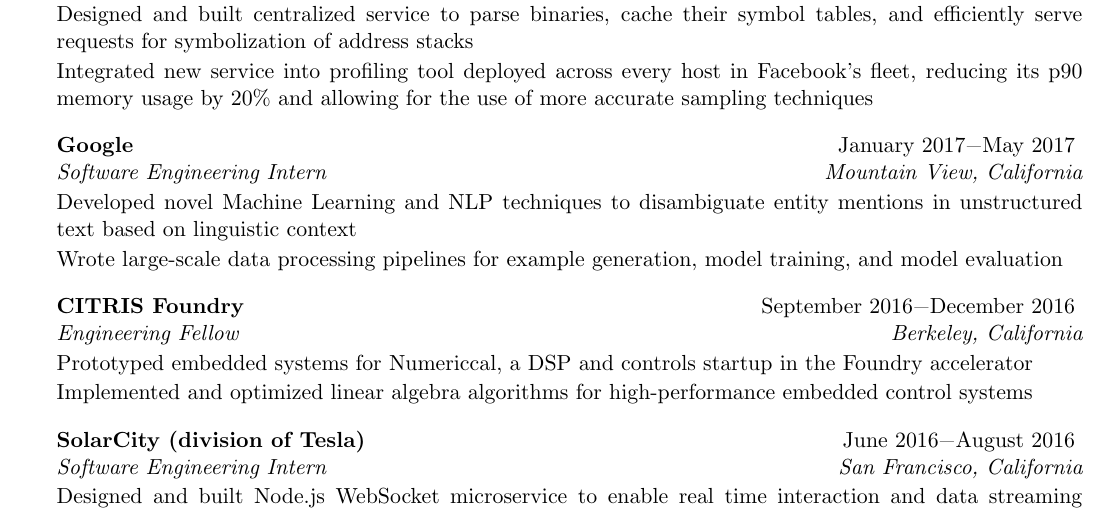
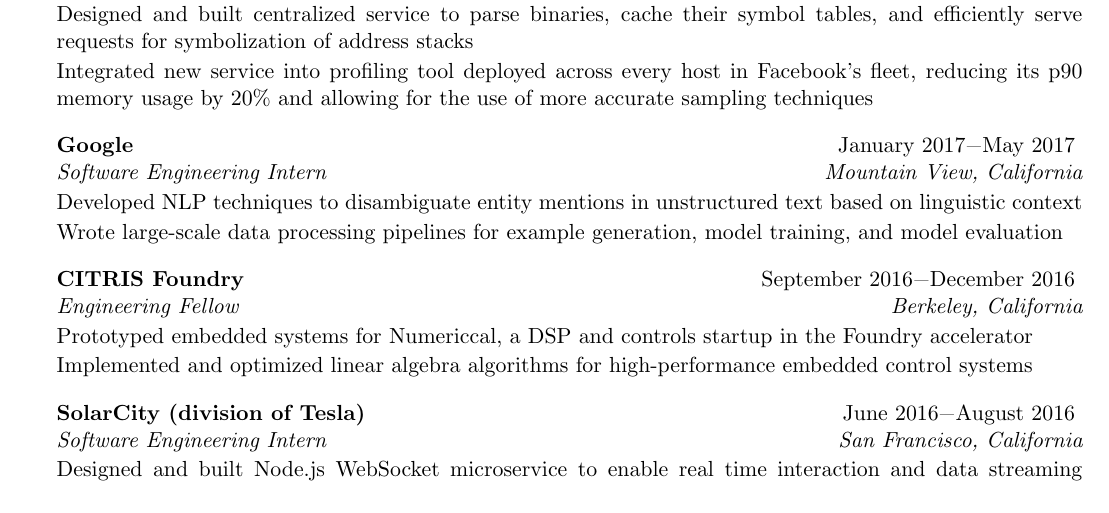
Before and after one commit to swerwath/swerwath.github.io, a LaTeX CV (resume/ScottWerwathResume.tex): part of the page, cut so that both start at the same text. Compiled offline with pdfLaTeX.

Commit message:
Scale back Google

```diff
--- a/resume/ScottWerwathResume.tex
+++ b/resume/ScottWerwathResume.tex
@@ -62,7 +62,7 @@
 \item[] Integrated new service into profiling tool deployed across every host in Facebook's fleet, reducing its p90 memory usage by 20\% and allowing for the use of more accurate sampling techniques
 \end{rSubsection}
 \begin{rSubsection}{Google}{January 2017\textminus May 2017}{Software Engineering Intern}{Mountain View, California}
-\item[] Developed novel Machine Learning and NLP techniques to disambiguate entity mentions in unstructured text based on linguistic context
+\item[] Developed NLP techniques to disambiguate entity mentions in unstructured text based on linguistic context
 \item[] Wrote large-scale data processing pipelines for example generation, model training, and model evaluation
 \end{rSubsection}
 \begin{rSubsection}{CITRIS Foundry}{September 2016\textminus December 2016}{Engineering Fellow}{Berkeley, California}
```
Also changed, not shown: resume/ScottWerwathResume.pdf, 2 other files.
